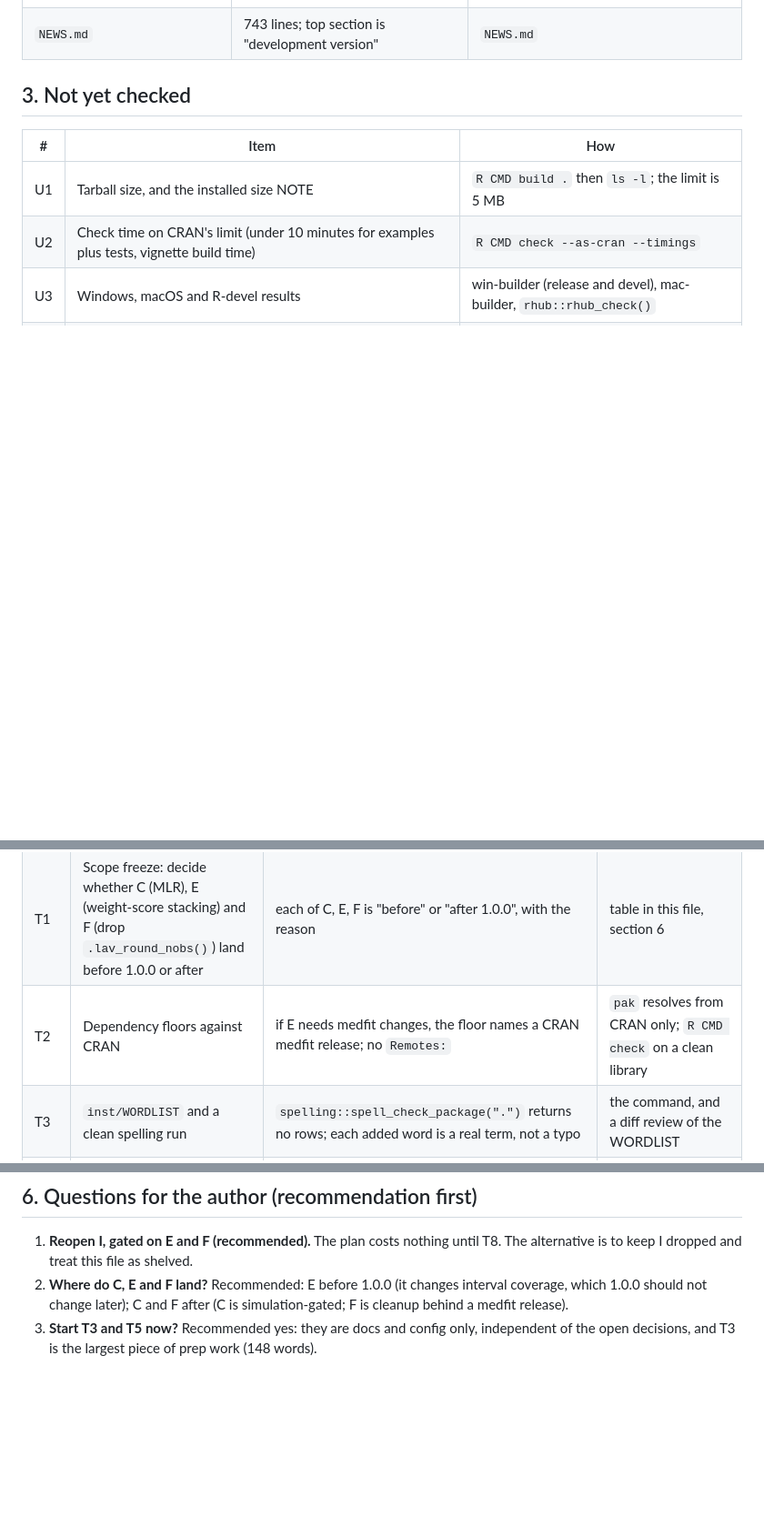
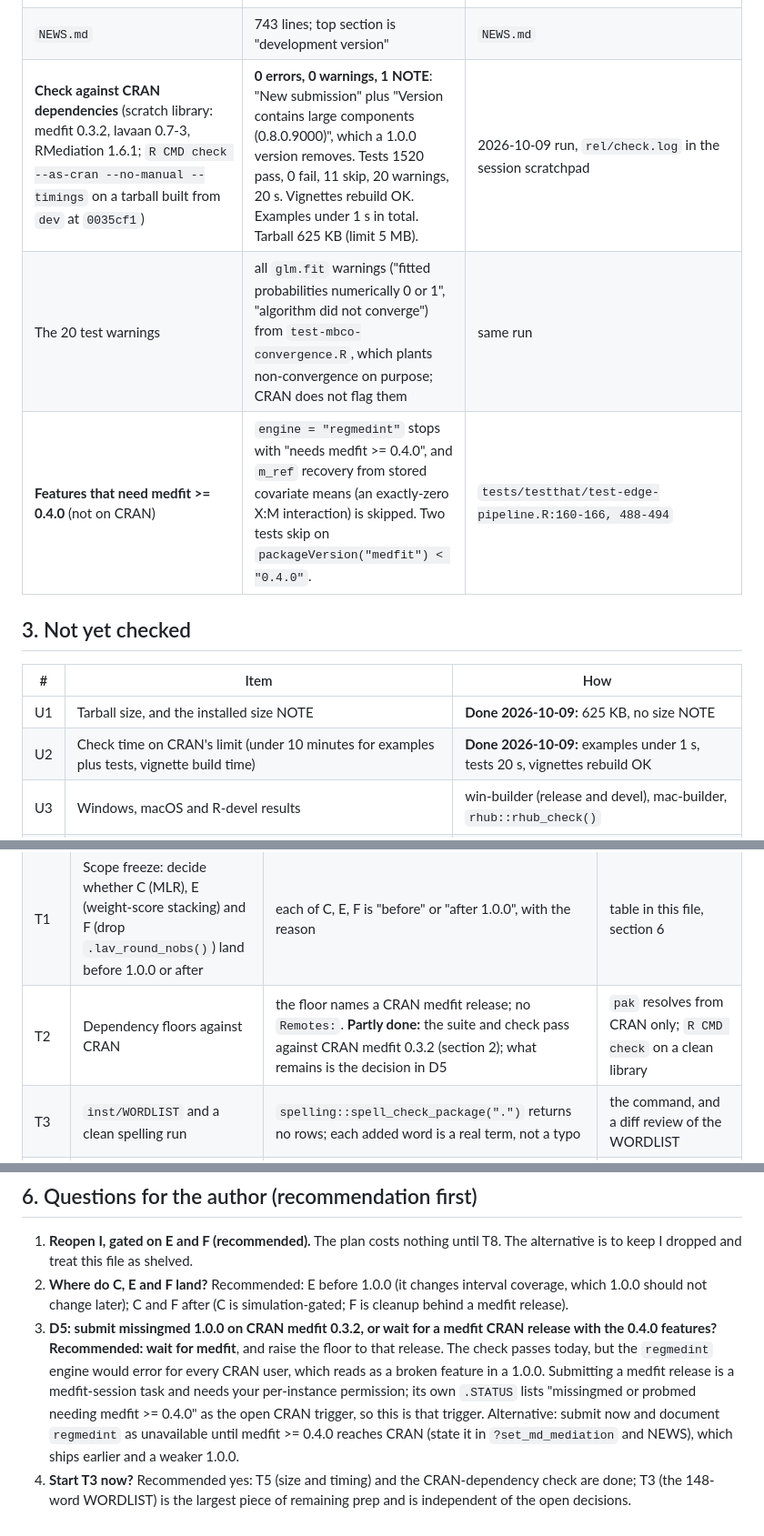
Before and after one commit to Data-Wise/missingmed, a Markdown page: docs/specs/PLAN-cran-1.0.0-2026-10-09.md, 3 parts joined by grey strips. Shown at 91% size. Drawn GitHub-style; blank space fills up the shorter version.

Commit message:
docs(spec): CRAN plan records the check against CRAN deps and the medfit 0.4.0 feature gap (U1, U2, T2)
Co-Authored-By: Claude Sonnet 5.5 <noreply@anthropic.com>

```diff
--- a/docs/specs/PLAN-cran-1.0.0-2026-10-09.md
+++ b/docs/specs/PLAN-cran-1.0.0-2026-10-09.md
@@ -32,13 +32,16 @@
 | Skips and examples | one `skip_on_cran` file, one `dontrun`/`donttest` use, `@examples` in 8 R files | grep |
 | Local lavaan | 0.7.2, below the `lavaan (>= 0.7-3)` floor, so `load_all()` fails locally; CRAN lavaan reached 0.7-3 on 2026-10-08 | `packageVersion("lavaan")` |
 | `NEWS.md` | 743 lines; top section is "development version" | `NEWS.md` |
+| **Check against CRAN dependencies** (scratch library: medfit 0.3.2, lavaan 0.7-3, RMediation 1.6.1; `R CMD check --as-cran --no-manual --timings` on a tarball built from `dev` at `0035cf1`) | **0 errors, 0 warnings, 1 NOTE**: "New submission" plus "Version contains large components (0.8.0.9000)", which a 1.0.0 version removes. Tests 1520 pass, 0 fail, 11 skip, 20 warnings, 20 s. Vignettes rebuild OK. Examples under 1 s in total. Tarball 625 KB (limit 5 MB). | 2026-10-09 run, `rel/check.log` in the session scratchpad |
+| The 20 test warnings | all `glm.fit` warnings ("fitted probabilities numerically 0 or 1", "algorithm did not converge") from `test-mbco-convergence.R`, which plants non-convergence on purpose; CRAN does not flag them | same run |
+| **Features that need medfit >= 0.4.0** (not on CRAN) | `engine = "regmedint"` stops with "needs medfit >= 0.4.0", and `m_ref` recovery from stored covariate means (an exactly-zero X:M interaction) is skipped. Two tests skip on `packageVersion("medfit") < "0.4.0"`. | `tests/testthat/test-edge-pipeline.R:160-166, 488-494` |
 
 ## 3. Not yet checked
 
 | # | Item | How |
 |---|---|---|
-| U1 | Tarball size, and the installed size NOTE | `R CMD build .` then `ls -l`; the limit is 5 MB |
-| U2 | Check time on CRAN's limit (under 10 minutes for examples plus tests, vignette build time) | `R CMD check --as-cran --timings` |
+| U1 | Tarball size, and the installed size NOTE | **Done 2026-10-09:** 625 KB, no size NOTE |
+| U2 | Check time on CRAN's limit (under 10 minutes for examples plus tests, vignette build time) | **Done 2026-10-09:** examples under 1 s, tests 20 s, vignettes rebuild OK |
 | U3 | Windows, macOS and R-devel results | win-builder (release and devel), mac-builder, `rhub::rhub_check()` |
 | U4 | Whether `feature/relicense-lavaan-floor` changes `License:` | read the branch; it is not mine and not a remote branch |
 | U5 | CRAN's view of S7 classes registered with `S7::S4_register()` | a check on R-devel and win-builder; no known policy against it |
@@ -53,7 +56,7 @@ Order: T0, T1, T2 decide scope; T3 to T7 are independent prep and can land as sm
 |---|---|---|---|
 | T0 | Reopen item I (author decision) DONE 2026-10-09 | the open-items plan says "reopened 2026-10-09" | one line in the plan |
 | T1 | Scope freeze: decide whether C (MLR), E (weight-score stacking) and F (drop `.lav_round_nobs()`) land before 1.0.0 or after | each of C, E, F is "before" or "after 1.0.0", with the reason | table in this file, section 6 |
-| T2 | Dependency floors against CRAN | if E needs medfit changes, the floor names a CRAN medfit release; no `Remotes:` | `pak` resolves from CRAN only; `R CMD check` on a clean library |
+| T2 | Dependency floors against CRAN | the floor names a CRAN medfit release; no `Remotes:`. **Partly done:** the suite and check pass against CRAN medfit 0.3.2 (section 2); what remains is the decision in D5 | `pak` resolves from CRAN only; `R CMD check` on a clean library |
 | T3 | `inst/WORDLIST` and a clean spelling run | `spelling::spell_check_package(".")` returns no rows; each added word is a real term, not a typo | the command, and a diff review of the WORDLIST |
 | T4 | Multi-platform check | win-builder release and devel, mac-builder and an rhub Linux R-devel run all show 0 errors, 0 warnings; notes explained | the result URLs in `cran-comments.md` |
 | T5 | Check-time and size gate (U1, U2) | tarball under 5 MB; examples plus tests plus vignettes under CRAN's limits; slow chunks use `eval = FALSE` or a cached result | `--timings` table in the PR |
@@ -77,4 +81,5 @@ Order: T0, T1, T2 decide scope; T3 to T7 are independent prep and can land as sm
 
 1. **Reopen I, gated on E and F (recommended).** The plan costs nothing until T8. The alternative is to keep I dropped and treat this file as shelved.
 2. **Where do C, E and F land?** Recommended: E before 1.0.0 (it changes interval coverage, which 1.0.0 should not change later); C and F after (C is simulation-gated; F is cleanup behind a medfit release).
-3. **Start T3 and T5 now?** Recommended yes: they are docs and config only, independent of the open decisions, and T3 is the largest piece of prep work (148 words).
+4. **D5: submit missingmed 1.0.0 on CRAN medfit 0.3.2, or wait for a medfit CRAN release with the 0.4.0 features? Recommended: wait for medfit**, and raise the floor to that release. The check passes today, but the `regmedint` engine would error for every CRAN user, which reads as a broken feature in a 1.0.0. Submitting a medfit release is a medfit-session task and needs your per-instance permission; its own `.STATUS` lists "missingmed or probmed needing medfit >= 0.4.0" as the open CRAN trigger, so this is that trigger. Alternative: submit now and document `regmedint` as unavailable until medfit >= 0.4.0 reaches CRAN (state it in `?set_md_mediation` and NEWS), which ships earlier and a weaker 1.0.0.
+3. **Start T3 now?** Recommended yes: T5 (size and timing) and the CRAN-dependency check are done; T3 (the 148-word WORDLIST) is the largest piece of remaining prep and is independent of the open decisions.
```
Also changed, not shown: other parts of docs/specs/PLAN-cran-1.0.0-2026-10-09.md (+1 -0 lines).
